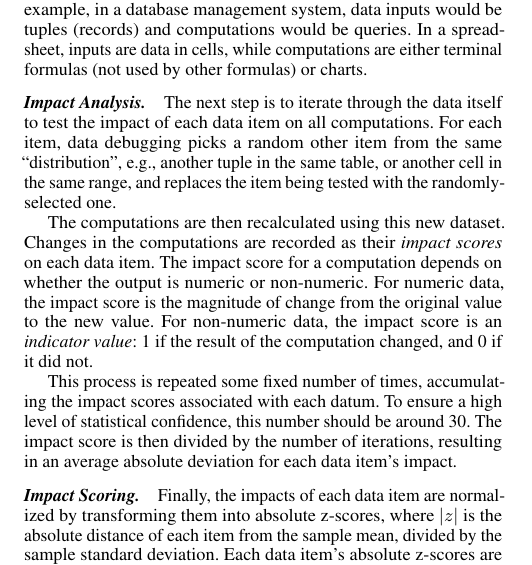
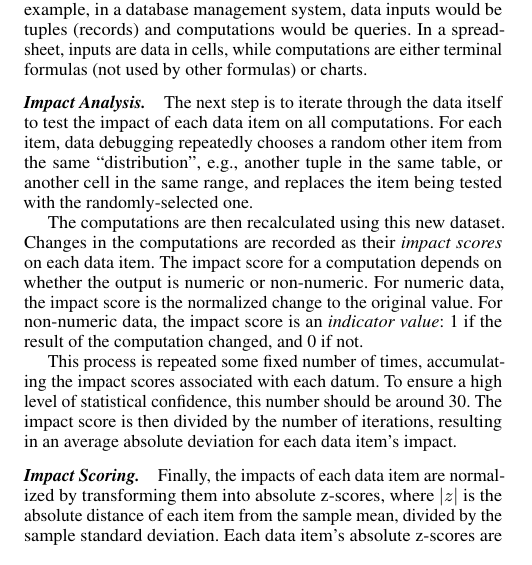
Before and after one commit to plasma-umass/DataDebug, a LaTeX paper (PLDI-2012/main.tex, which reads PLDI-2012/overview.tex): part of one column of page 2 of 5, cut so that both start at the same text. Compiled offline with pdfLaTeX; a missing font is replaced by an installed copy or a similar font.

Commit message:
Text tweaking.

```diff
--- a/PLDI-2012/overview.tex
+++ b/PLDI-2012/overview.tex
@@ -15,17 +15,18 @@ or charts.
 \paragraph{Impact Analysis.}
 The next step is to iterate through the data itself to test the impact
 of each data item on all computations. For each item, data debugging
-picks a random other item from the same ``distribution'', e.g.,
-another tuple in the same table, or another cell in the same range,
-and replaces the item being tested with the randomly-selected one.
+repeatedly chooses a random other item from the same ``distribution'',
+e.g., another tuple in the same table, or another cell in the same
+range, and replaces the item being tested with the randomly-selected
+one.
 
 The computations are then recalculated using this new dataset. Changes
 in the computations are recorded as their \emph{impact scores} on each
 data item.  The impact score for a computation depends on whether the
 output is numeric or non-numeric. For numeric data, the impact score
-is the magnitude of change from the original value to the new value.
+is the normalized change to the original value.
 For non-numeric data, the impact score is an \emph{indicator value}: 1
-if the result of the computation changed, and 0 if it did not.
+if the result of the computation changed, and 0 if not.
 
 % Each data item maintains a separate impact score for every computation.
 
```
